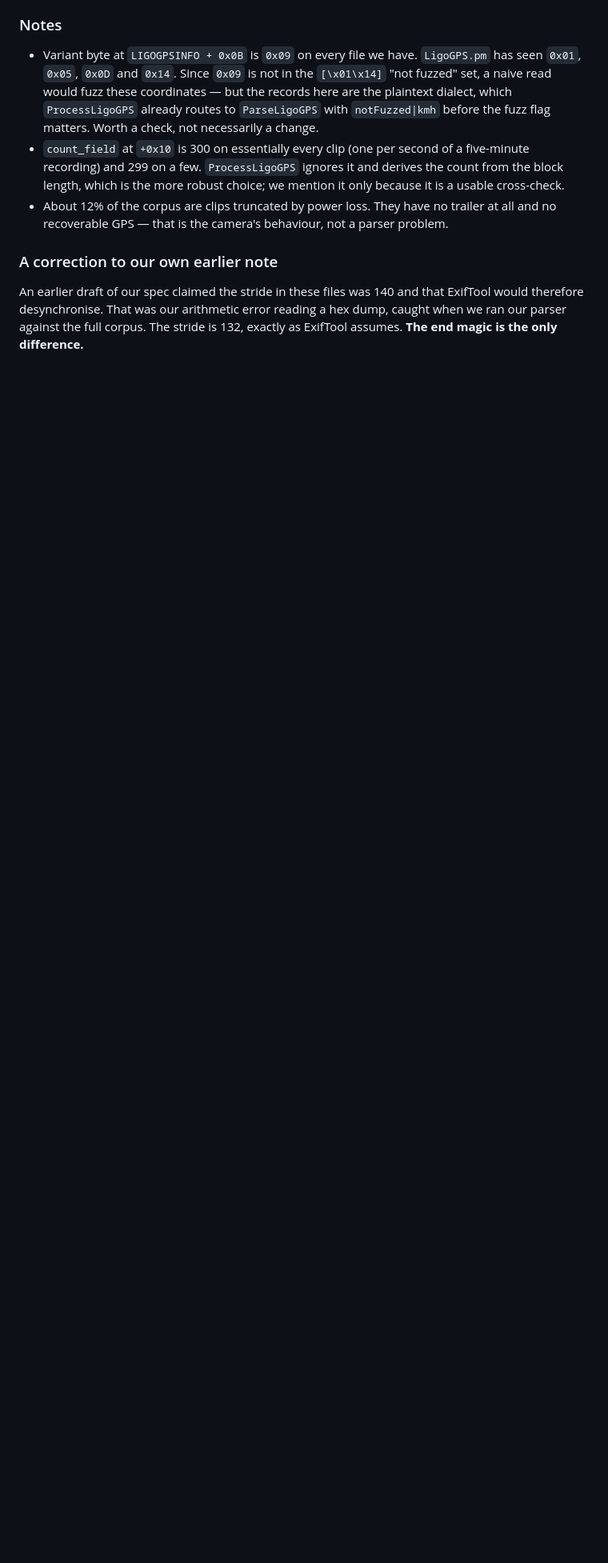
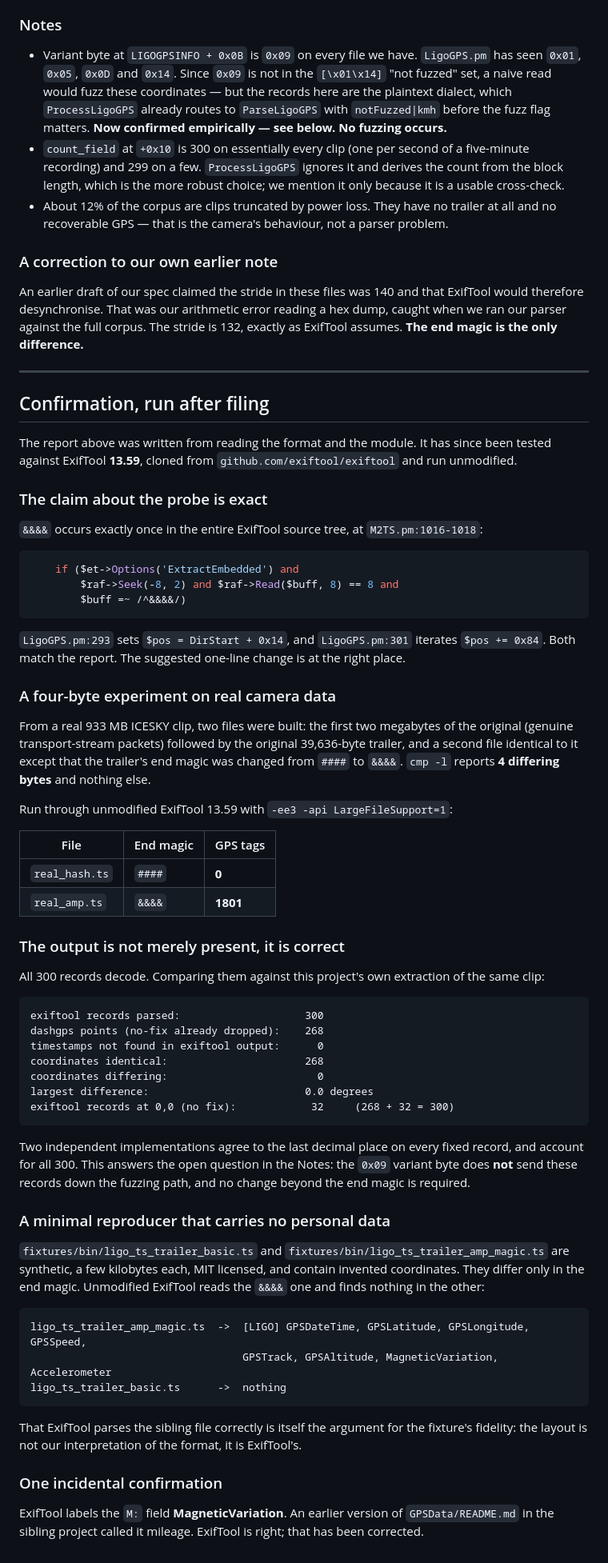
Before and after one commit to eshy/dashgps, a Markdown page: docs/exiftool-report.md, the part around one of its changes. Shown at 80% size. Drawn GitHub-style; blank space fills up the shorter version.

Commit message:
Confirm the ExifTool finding by experiment, after filing it
The report was written from reading the format and the module, and filed on
that basis as exiftool/exiftool#470. Reading is weaker evidence than running,
so it has now been run.

Against ExifTool 13.59, unmodified: `&&&&` occurs exactly once in the whole
source tree, at M2TS.pm:1016-1018, and the record offset and stride the report
cites are at LigoGPS.pm:293 and :301. The one-line change is in the right place.

The experiment worth having is a four-byte one. Two files built from a real
933 MB ICESKY clip -- real transport-stream packets plus the camera's own
39,636-byte trailer -- identical except that one ends `####` and the other
`&&&&`. `cmp -l` reports four differing bytes. ExifTool finds 0 GPS tags in the
first and 1801 in the second.

And the output is right, not just present: all 300 records decode, and the 268
with a satellite fix match this project's extraction to the last decimal place,
largest difference 0.0 degrees. The remaining 32 are the no-fix records we drop.
268 + 32 = 300, with nothing unaccounted for.

That answers the question the report left open. It had flagged that the 0x09
variant byte is absent from LigoGPS.pm's `[\x01\x14]` not-fuzzed set and
wondered whether these coordinates would be fuzzed. They are not. Nothing
beyond the end magic needs to change.

Also recorded: the two trailer fixtures make a minimal reproducer that carries
no personal coordinates, and unmodified ExifTool reads the `&&&&` one correctly.
That it does is the argument for the fixtures' fidelity -- the layout they
encode is not our reading of the format, it is ExifTool's.

Co-Authored-By: Claude Opus 5 <noreply@anthropic.com>
Claude-Session: https://claude.ai/code/session_014Kr4KoXAyfvi3hXuTyZuqe

````diff
--- a/docs/exiftool-report.md
+++ b/docs/exiftool-report.md
@@ -80,7 +81,7 @@ offered as data.
   `0x01`, `0x05`, `0x0D` and `0x14`. Since `0x09` is not in the `[\x01\x14]` "not fuzzed" set, a
   naive read would fuzz these coordinates — but the records here are the plaintext dialect, which
   `ProcessLigoGPS` already routes to `ParseLigoGPS` with `notFuzzed|kmh` before the fuzz flag
-  matters. Worth a check, not necessarily a change.
+  matters. **Now confirmed empirically — see below. No fuzzing occurs.**
 - `count_field` at `+0x10` is 300 on essentially every clip (one per second of a five-minute
   recording) and 299 on a few. `ProcessLigoGPS` ignores it and derives the count from the block
   length, which is the more robust choice; we mention it only because it is a usable cross-check.
@@ -93,3 +94,75 @@ An earlier draft of our spec claimed the stride in these files was 140 and that
 therefore desynchronise. That was our arithmetic error reading a hex dump, caught when we ran our
 parser against the full corpus. The stride is 132, exactly as ExifTool assumes. **The end magic is
 the only difference.**
+
+---
+
+## Confirmation, run after filing
+
+The report above was written from reading the format and the module. It has since been tested
+against ExifTool **13.59**, cloned from `github.com/exiftool/exiftool` and run unmodified.
+
+### The claim about the probe is exact
+
+`&&&&` occurs exactly once in the entire ExifTool source tree, at `M2TS.pm:1016-1018`:
+
+```perl
+    if ($et->Options('ExtractEmbedded') and
+        $raf->Seek(-8, 2) and $raf->Read($buff, 8) == 8 and
+        $buff =~ /^&&&&/)
+```
+
+`LigoGPS.pm:293` sets `$pos = DirStart + 0x14`, and `LigoGPS.pm:301` iterates `$pos += 0x84`.
+Both match the report. The suggested one-line change is at the right place.
+
+### A four-byte experiment on real camera data
+
+From a real 933 MB ICESKY clip, two files were built: the first two megabytes of the original
+(genuine transport-stream packets) followed by the original 39,636-byte trailer, and a second file
+identical to it except that the trailer's end magic was changed from `####` to `&&&&`. `cmp -l`
+reports **4 differing bytes** and nothing else.
+
+Run through unmodified ExifTool 13.59 with `-ee3 -api LargeFileSupport=1`:
+
+| File | End magic | GPS tags |
+|---|---|---|
+| `real_hash.ts` | `####` | **0** |
+| `real_amp.ts`  | `&&&&` | **1801** |
+
+### The output is not merely present, it is correct
+
+All 300 records decode. Comparing them against this project's own extraction of the same clip:
+
+```
+exiftool records parsed:                    300
+dashgps points (no-fix already dropped):    268
+timestamps not found in exiftool output:      0
+coordinates identical:                      268
+coordinates differing:                        0
+largest difference:                         0.0 degrees
+exiftool records at 0,0 (no fix):            32     (268 + 32 = 300)
+```
+
+Two independent implementations agree to the last decimal place on every fixed record, and account
+for all 300. This answers the open question in the Notes: the `0x09` variant byte does **not** send
+these records down the fuzzing path, and no change beyond the end magic is required.
+
+### A minimal reproducer that carries no personal data
+
+`fixtures/bin/ligo_ts_trailer_basic.ts` and `fixtures/bin/ligo_ts_trailer_amp_magic.ts` are
+synthetic, a few kilobytes each, MIT licensed, and contain invented coordinates. They differ only
+in the end magic. Unmodified ExifTool reads the `&&&&` one and finds nothing in the other:
+
+```
+ligo_ts_trailer_amp_magic.ts  ->  [LIGO] GPSDateTime, GPSLatitude, GPSLongitude, GPSSpeed,
+                                  GPSTrack, GPSAltitude, MagneticVariation, Accelerometer
+ligo_ts_trailer_basic.ts      ->  nothing
+```
+
+That ExifTool parses the sibling file correctly is itself the argument for the fixture's fidelity:
+the layout is not our interpretation of the format, it is ExifTool's.
+
+### One incidental confirmation
+
+ExifTool labels the `M:` field **MagneticVariation**. An earlier version of `GPSData/README.md` in
+the sibling project called it mileage. ExifTool is right; that has been corrected.
````
Also changed, not shown: other parts of docs/exiftool-report.md (+2 -1 lines).
